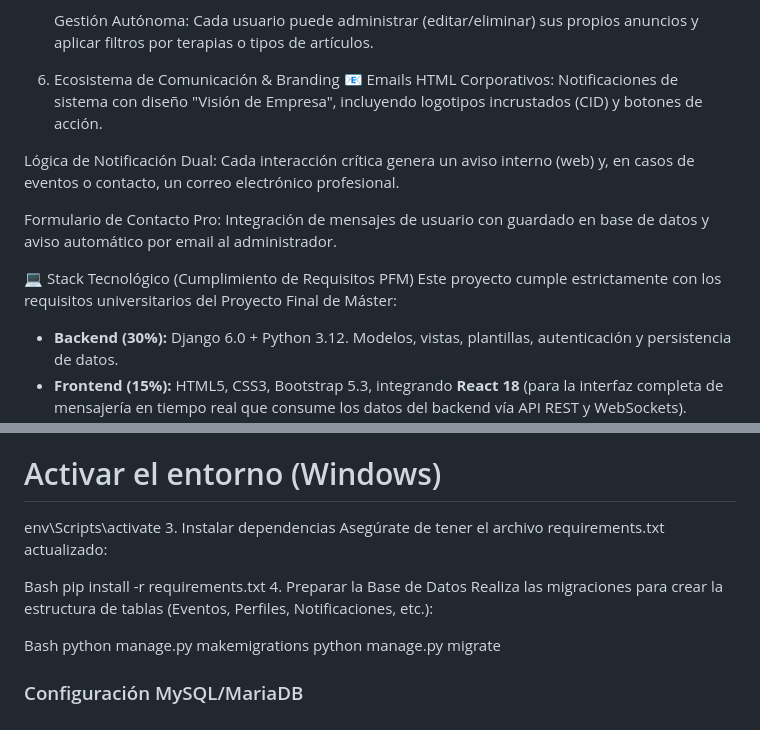
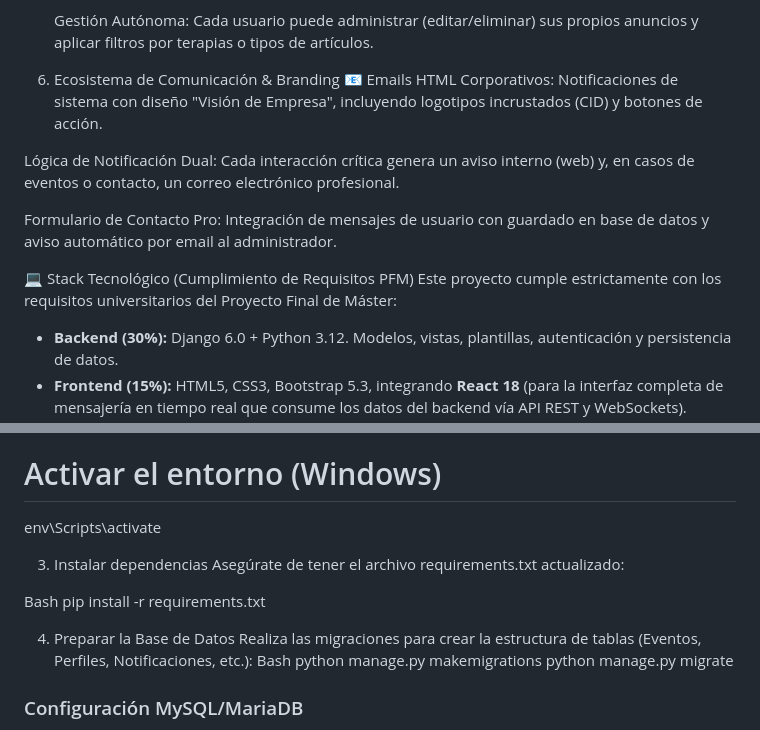
Before and after one commit to dclair/proyecto_fin_master, a Markdown page: README.md, 2 parts joined by grey strips. Drawn GitHub-style.

```diff
--- a/README.md
+++ b/README.md
@@ -57,7 +57,7 @@ Seguridad y Privacidad: Eliminación en cascada de conversaciones y protección
 
    Gestión Autónoma: Cada usuario puede administrar (editar/eliminar) sus propios anuncios y aplicar filtros por terapias o tipos de artículos.
 
-5. Ecosistema de Comunicación & Branding 📧
+6. Ecosistema de Comunicación & Branding 📧
    Emails HTML Corporativos: Notificaciones de sistema con diseño "Visión de Empresa", incluyendo logotipos incrustados (CID) y botones de acción.
 
 Lógica de Notificación Dual: Cada interacción crítica genera un aviso interno (web) y, en casos de eventos o contacto, un correo electrónico profesional.
@@ -66,6 +66,7 @@ Formulario de Contacto Pro: Integración de mensajes de usuario con guardado en
 
 💻 Stack Tecnológico (Cumplimiento de Requisitos PFM)
 Este proyecto cumple estrictamente con los requisitos universitarios del Proyecto Final de Máster:
+
 - **Backend (30%):** Django 6.0 + Python 3.12. Modelos, vistas, plantillas, autenticación y persistencia de datos.
 - **Frontend (15%):** HTML5, CSS3, Bootstrap 5.3, integrando **React 18** (para la interfaz completa de mensajería en tiempo real que consume los datos del backend vía API REST y WebSockets).
 - **Interactividad y Tiempo Real:** HTMX & JavaScript Vanilla (AJAX) y Channels (ASGI).
@@ -105,16 +106,19 @@ source env/bin/activate
 
 # Activar el entorno (Windows)
 
-env\Scripts\activate 3. Instalar dependencias
-Asegúrate de tener el archivo requirements.txt actualizado:
+env\Scripts\activate
+
+3. Instalar dependencias
+   Asegúrate de tener el archivo requirements.txt actualizado:
 
 Bash
-pip install -r requirements.txt 4. Preparar la Base de Datos
-Realiza las migraciones para crear la estructura de tablas (Eventos, Perfiles, Notificaciones, etc.):
+pip install -r requirements.txt
 
-Bash
-python manage.py makemigrations
-python manage.py migrate
+4. Preparar la Base de Datos
+   Realiza las migraciones para crear la estructura de tablas (Eventos, Perfiles, Notificaciones, etc.):
+   Bash
+   python manage.py makemigrations
+   python manage.py migrate
 
 ### Configuración MySQL/MariaDB
 
```
